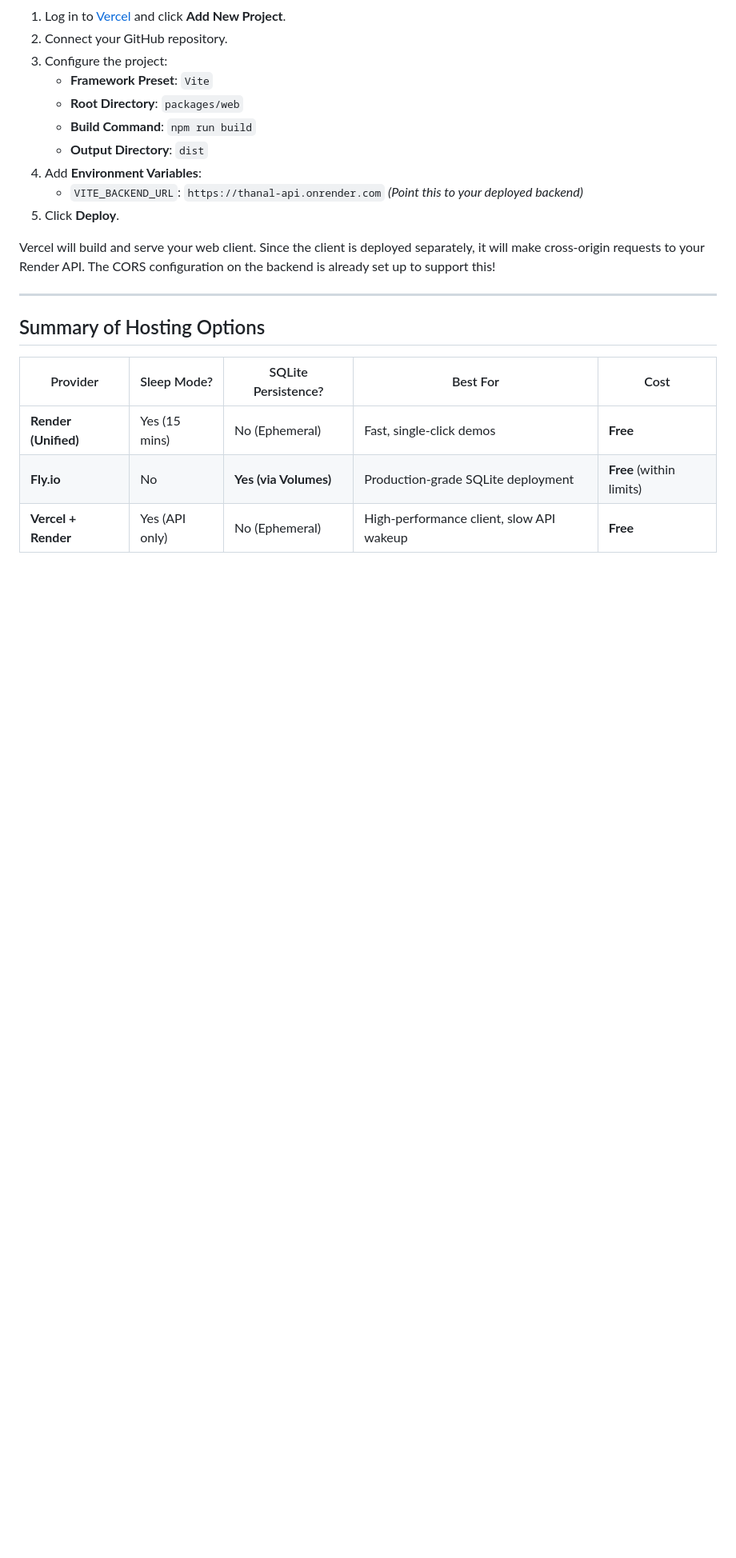
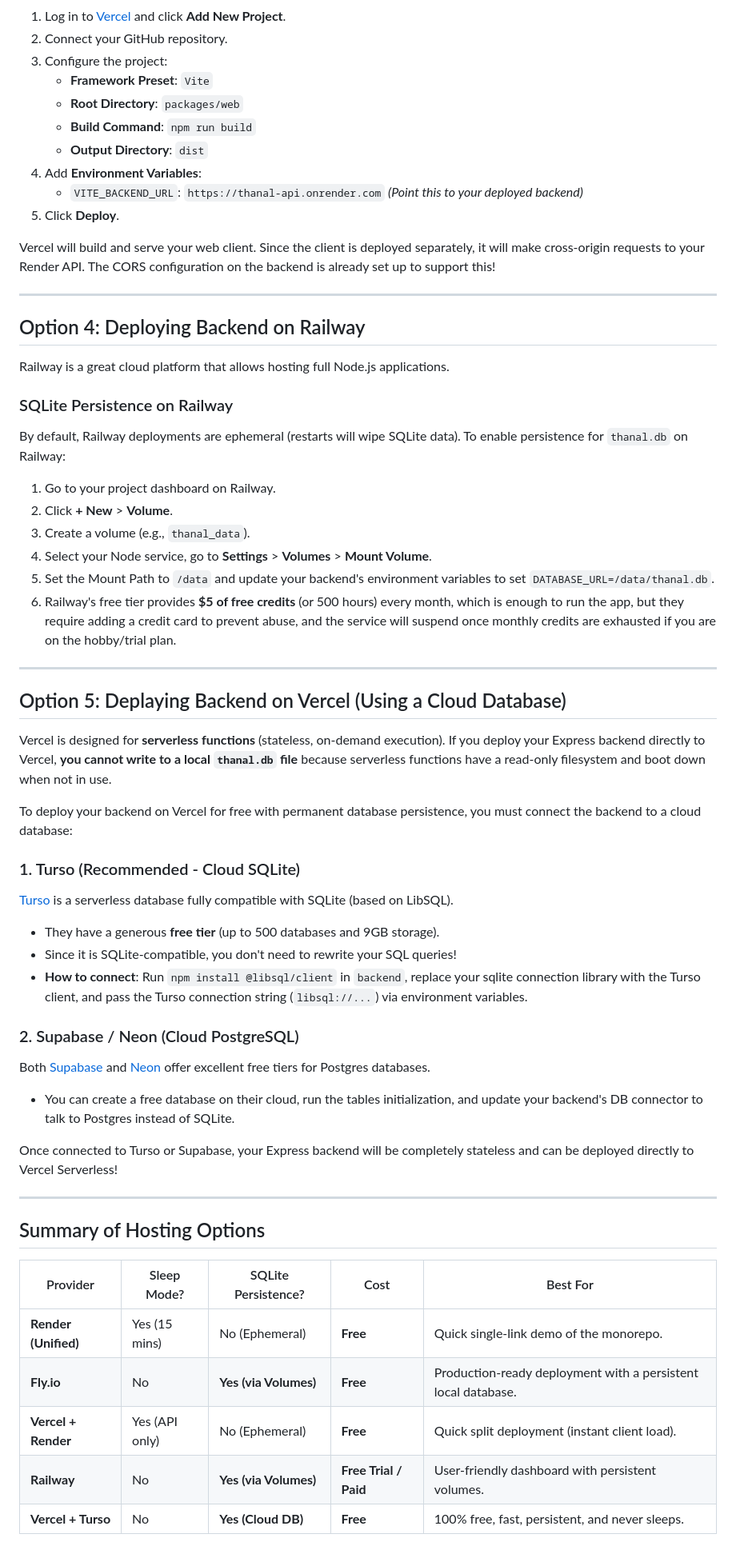
Before and after one commit to KedarMangalath/Thanal, a Markdown page: DEPLOYMENT.md, the part around the change. Shown at 80% size. GitHub-like rendering; blank space fills up the shorter version.

Commit message:
docs: add details about Railway and Vercel serverless cloud database options to DEPLOYMENT.md

```diff
--- a/DEPLOYMENT.md
+++ b/DEPLOYMENT.md
@@ -125,10 +125,48 @@ Vercel will build and serve your web client. Since the client is deployed separa
 
 ---
 
+## Option 4: Deploying Backend on Railway
+
+Railway is a great cloud platform that allows hosting full Node.js applications.
+
+### SQLite Persistence on Railway
+By default, Railway deployments are ephemeral (restarts will wipe SQLite data). To enable persistence for `thanal.db` on Railway:
+1. Go to your project dashboard on Railway.
+2. Click **+ New** > **Volume**.
+3. Create a volume (e.g., `thanal_data`).
+4. Select your Node service, go to **Settings** > **Volumes** > **Mount Volume**.
+5. Set the Mount Path to `/data` and update your backend's environment variables to set `DATABASE_URL=/data/thanal.db`.
+6. Railway's free tier provides **$5 of free credits** (or 500 hours) every month, which is enough to run the app, but they require adding a credit card to prevent abuse, and the service will suspend once monthly credits are exhausted if you are on the hobby/trial plan.
+
+---
+
+## Option 5: Deplaying Backend on Vercel (Using a Cloud Database)
+
+Vercel is designed for **serverless functions** (stateless, on-demand execution).
+If you deploy your Express backend directly to Vercel, **you cannot write to a local `thanal.db` file** because serverless functions have a read-only filesystem and boot down when not in use.
+
+To deploy your backend on Vercel for free with permanent database persistence, you must connect the backend to a cloud database:
+
+### 1. Turso (Recommended - Cloud SQLite)
+[Turso](https://turso.tech/) is a serverless database fully compatible with SQLite (based on LibSQL).
+- They have a generous **free tier** (up to 500 databases and 9GB storage).
+- Since it is SQLite-compatible, you don't need to rewrite your SQL queries!
+- **How to connect**: Run `npm install @libsql/client` in `backend`, replace your sqlite connection library with the Turso client, and pass the Turso connection string (`libsql://...`) via environment variables.
+
+### 2. Supabase / Neon (Cloud PostgreSQL)
+Both [Supabase](https://supabase.com/) and [Neon](https://neon.tech/) offer excellent free tiers for Postgres databases.
+- You can create a free database on their cloud, run the tables initialization, and update your backend's DB connector to talk to Postgres instead of SQLite.
+
+Once connected to Turso or Supabase, your Express backend will be completely stateless and can be deployed directly to Vercel Serverless!
+
+---
+
 ## Summary of Hosting Options
 
-| Provider | Sleep Mode? | SQLite Persistence? | Best For | Cost |
+| Provider | Sleep Mode? | SQLite Persistence? | Cost | Best For |
 |---|---|---|---|---|
-| **Render (Unified)** | Yes (15 mins) | No (Ephemeral) | Fast, single-click demos | **Free** |
-| **Fly.io** | No | **Yes (via Volumes)** | Production-grade SQLite deployment | **Free** (within limits) |
-| **Vercel + Render** | Yes (API only) | No (Ephemeral) | High-performance client, slow API wakeup | **Free** |
+| **Render (Unified)** | Yes (15 mins) | No (Ephemeral) | **Free** | Quick single-link demo of the monorepo. |
+| **Fly.io** | No | **Yes (via Volumes)** | **Free** | Production-ready deployment with a persistent local database. |
+| **Vercel + Render** | Yes (API only) | No (Ephemeral) | **Free** | Quick split deployment (instant client load). |
+| **Railway** | No | **Yes (via Volumes)** | **Free Trial / Paid** | User-friendly dashboard with persistent volumes. |
+| **Vercel + Turso** | No | **Yes (Cloud DB)** | **Free** | 100% free, fast, persistent, and never sleeps. |
```
